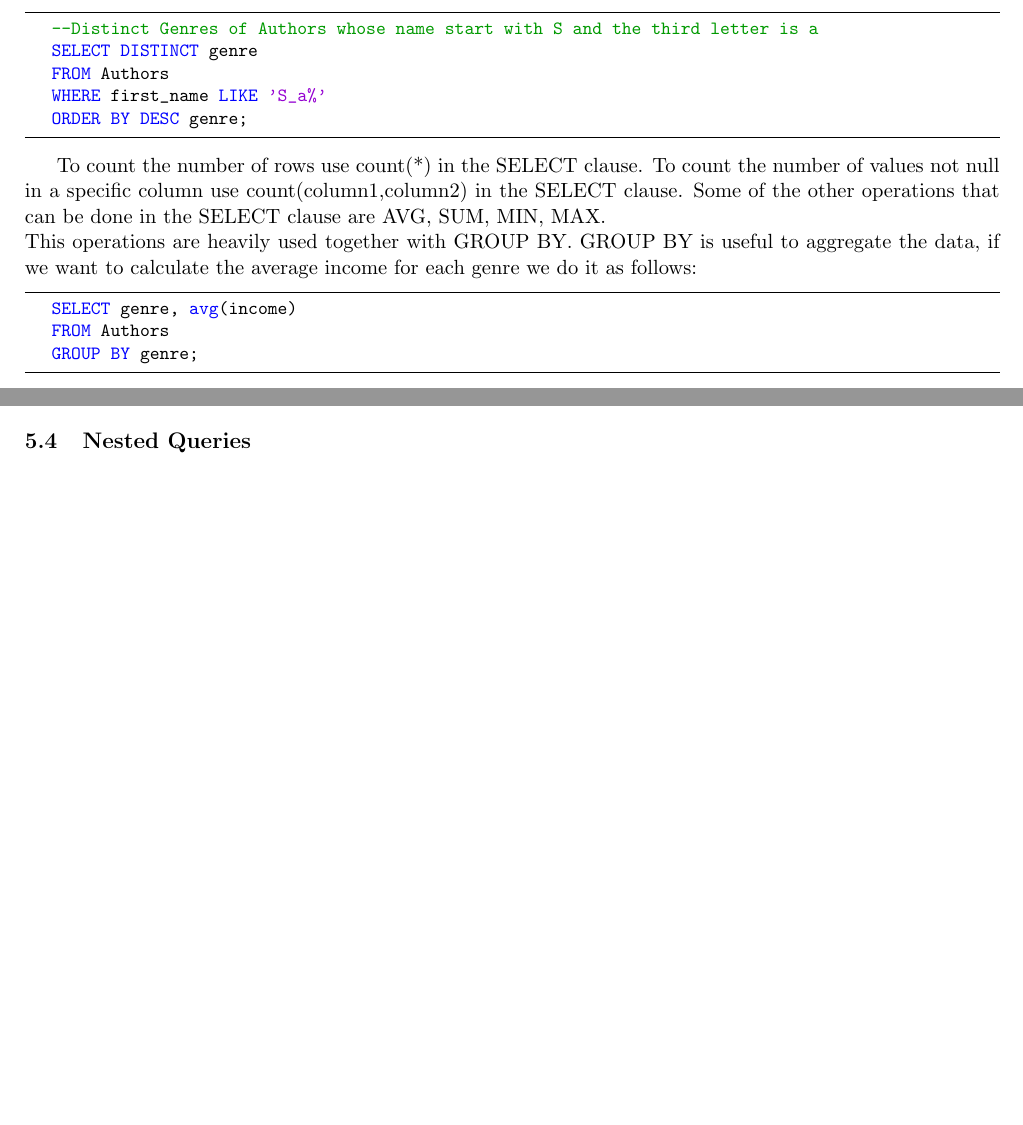
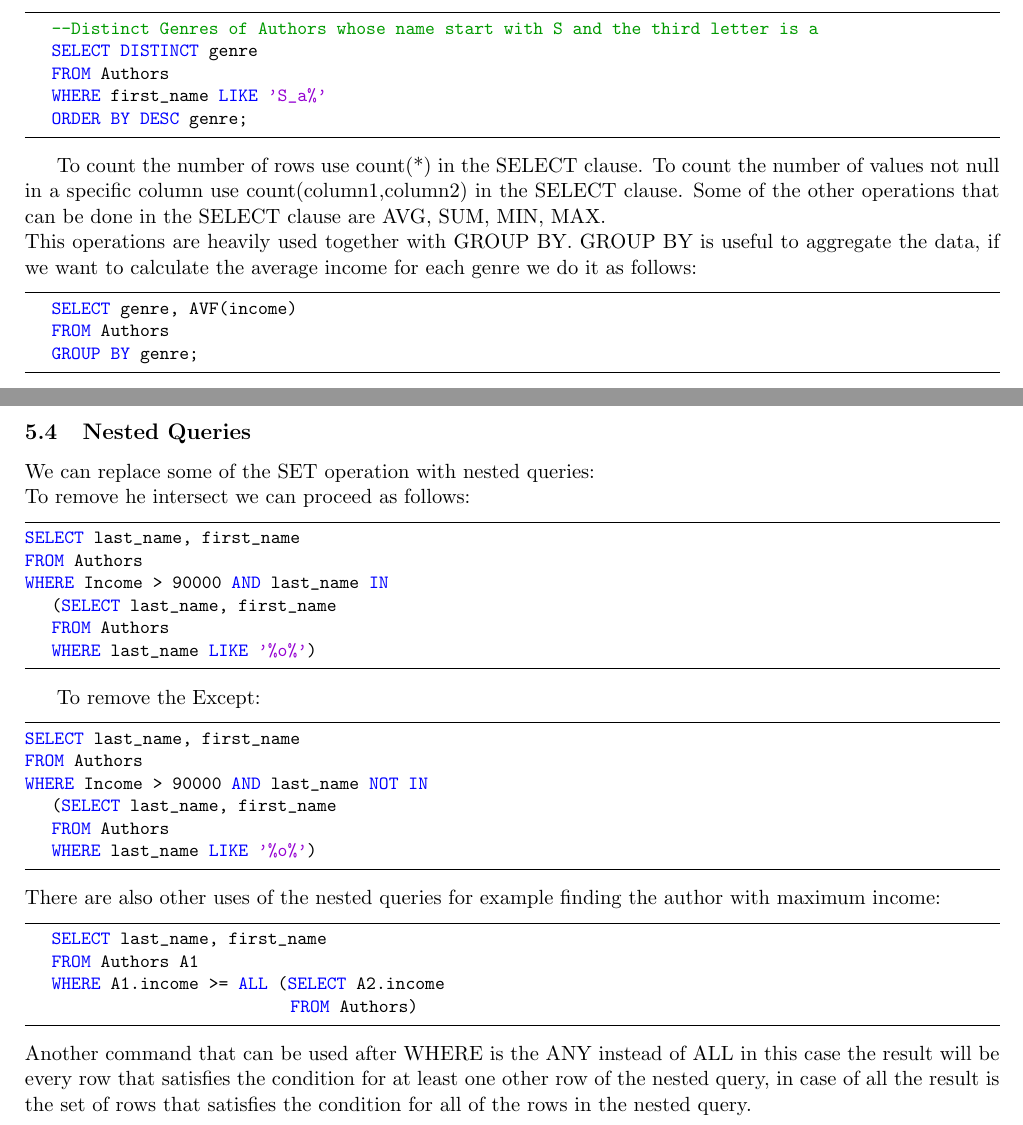
Before and after one commit to moiraghif/appunti, a LaTeX document (Foundation of ComputerScience/AppuntiSQL.tex): two parts of pages 6 and 8 of 8 before the commit and two parts of pages 6 and 9 of 9 after it, joined at a grey line, cut so that both start at the same text, the shorter picture padded with empty space. Compiled offline with pdfLaTeX.

Commit message:
Completed Nestes queries and the syllabus

```diff
--- a/Foundation of ComputerScience/AppuntiSQL.tex
+++ b/Foundation of ComputerScience/AppuntiSQL.tex
@@ -341,7 +341,7 @@ For conditions on strings we have the following syntax: \% indicated any string,
 To count the number of rows use count(*) in the SELECT clause. To count the number of values not null in a specific column use count(column1,column2) in the SELECT clause. Some of the other operations that can be done in the SELECT clause are AVG, SUM, MIN, MAX.\newline
 This operations are heavily used together with GROUP BY. GROUP BY  is useful to aggregate the data, if we want to calculate the average income for each genre we do it as follows:
 \begin{lstlisting}
-	SELECT genre, avg(income)
+	SELECT genre, AVF(income)
 	FROM Authors
 	GROUP BY genre;
 \end{lstlisting}
@@ -491,6 +492,32 @@ One command of the set operation that is used in practice is the EXCEPT which is
 The code above will return us all the author with income$>$90000 and the last name not containing an o.
 
 \subsection{Nested Queries}
+We can replace some of the SET operation with nested queries:\newline
+To remove he intersect we can proceed as follows:
+\begin{lstlisting}
+SELECT last_name, first_name
+FROM Authors
+WHERE Income > 90000 AND last_name IN
+	(SELECT last_name, first_name
+	FROM Authors
+	WHERE last_name LIKE '%o%')
+\end{lstlisting}
 
-
+To remove the Except:
+\begin{lstlisting}
+SELECT last_name, first_name
+FROM Authors
+WHERE Income > 90000 AND last_name NOT IN
+	(SELECT last_name, first_name
+	FROM Authors
+	WHERE last_name LIKE '%o%')
+\end{lstlisting}
+There are also other uses of the nested queries for example finding the author with maximum income:
+\begin{lstlisting}
+	SELECT last_name, first_name
+	FROM Authors A1
+	WHERE A1.income >= ALL (SELECT A2.income
+										FROM Authors)
+\end{lstlisting}
+Another command that can be used after WHERE is the ANY instead of ALL in this case the result will be every row that satisfies the condition for at least one other row of the nested query, in case of all the result is the set of rows that satisfies the condition for all of the rows in the nested query.
 \end{document}
```
Also changed, not shown: Foundation of ComputerScience/AppuntiSQL.pdf, Foundation of ComputerScience/AppuntiSQL.tex (1 more changed lines).
